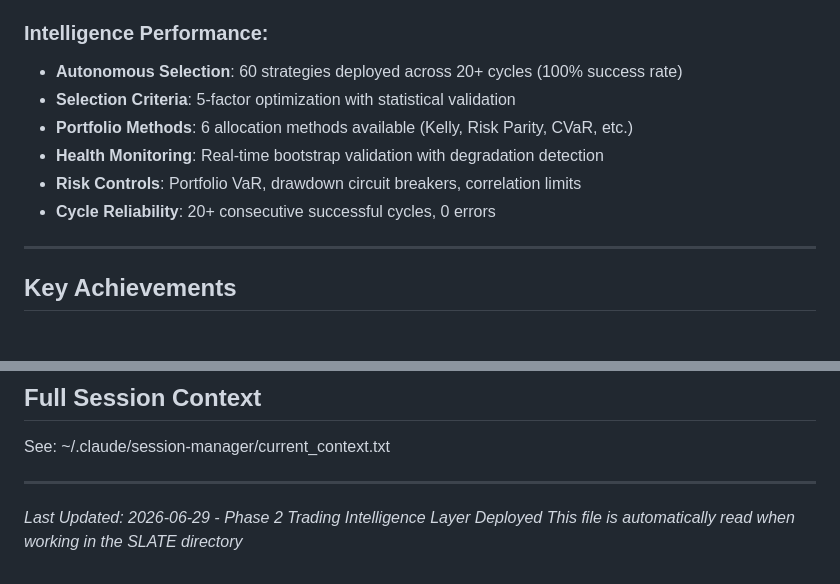
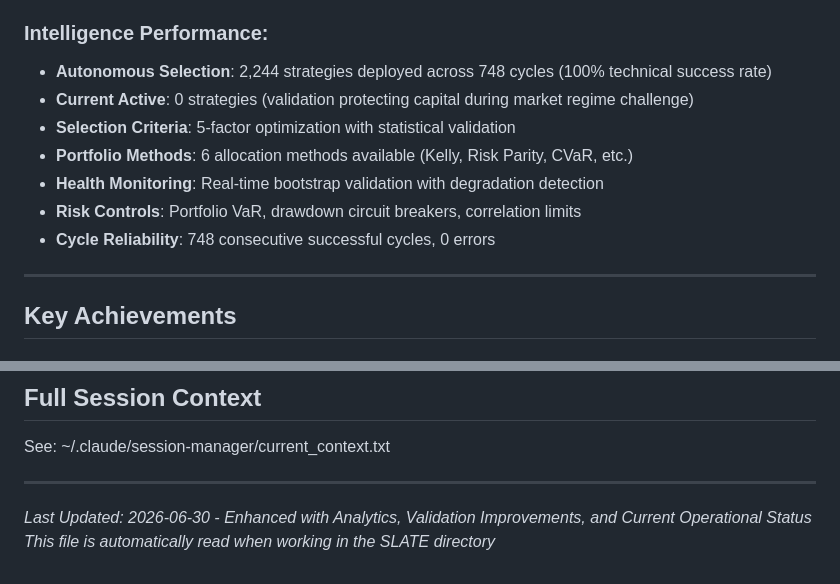
Before and after one commit to Tilanthi/SLATE, a Markdown page: CLAUDE.md, 2 parts joined by grey strips. Drawn GitHub-style.

```diff
--- a/CLAUDE.md
+++ b/CLAUDE.md
@@ -219,12 +219,13 @@ curl http://127.0.0.1:8788/api/intelligence/status | jq '.intelligence_system.or
 - **Projected**: 10-20 strategies/second (50-100x speedup mature)
 
 ### **Intelligence Performance:**
-- **Autonomous Selection**: 60 strategies deployed across 20+ cycles (100% success rate)
+- **Autonomous Selection**: 2,244 strategies deployed across 748 cycles (100% technical success rate)
+- **Current Active**: 0 strategies (validation protecting capital during market regime challenge)
 - **Selection Criteria**: 5-factor optimization with statistical validation
 - **Portfolio Methods**: 6 allocation methods available (Kelly, Risk Parity, CVaR, etc.)
 - **Health Monitoring**: Real-time bootstrap validation with degradation detection
 - **Risk Controls**: Portfolio VaR, drawdown circuit breakers, correlation limits
-- **Cycle Reliability**: 20+ consecutive successful cycles, 0 errors
+- **Cycle Reliability**: 748 consecutive successful cycles, 0 errors
 
 ---
 
@@ -298,5 +340,5 @@ curl http://127.0.0.1:8788/api/intelligence/status | jq '.intelligence_system.or
 See: ~/.claude/session-manager/current_context.txt
 
 ---
-*Last Updated: 2026-06-29 - Phase 2 Trading Intelligence Layer Deployed*
+*Last Updated: 2026-06-30 - Enhanced with Analytics, Validation Improvements, and Current Operational Status*
 *This file is automatically read when working in the SLATE directory*
```
Also changed, not shown: other parts of CLAUDE.md (+42 -1 lines).
